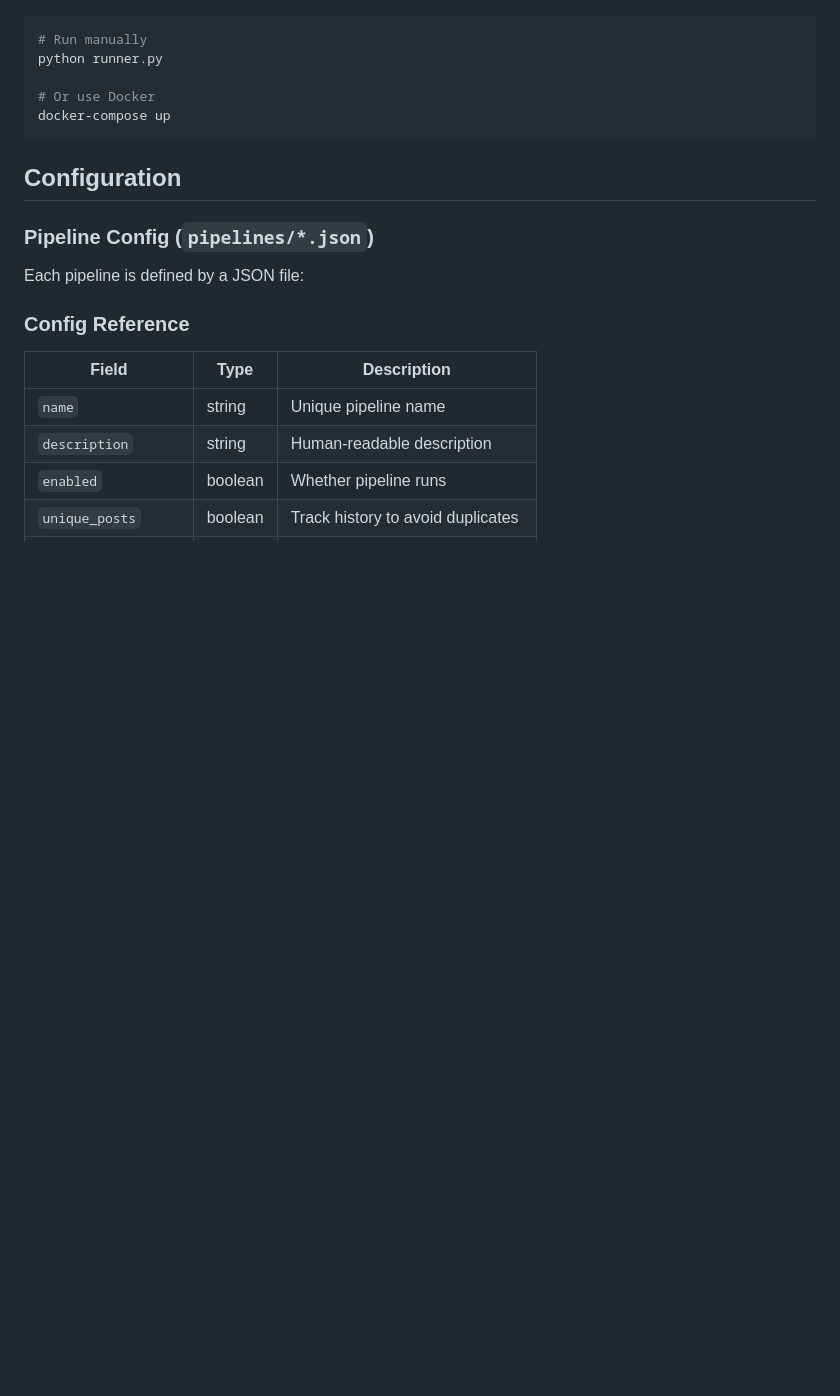
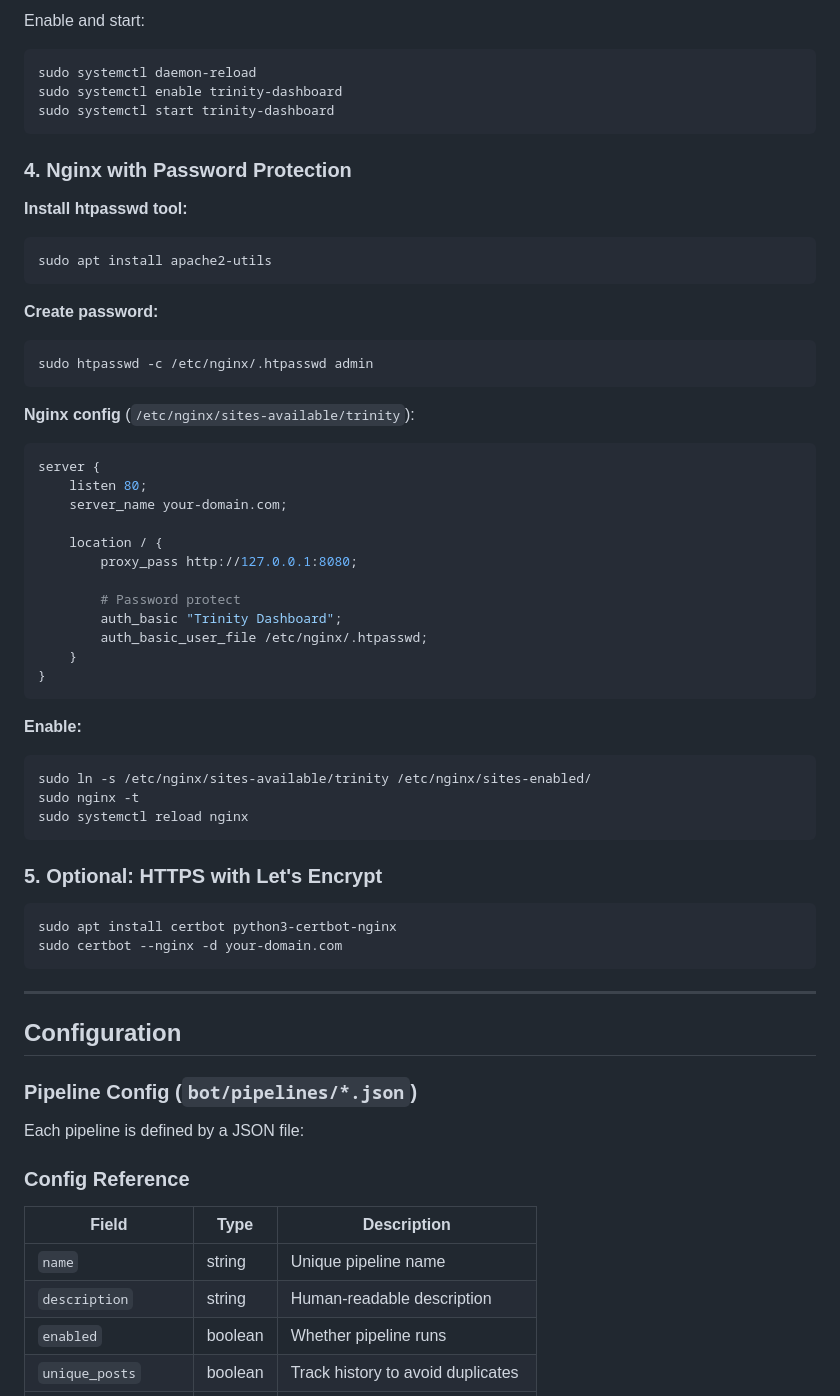
Before and after one commit to 0xCurtis/Trinity, a Markdown page: docs/README.md, the part around one of its changes. Drawn GitHub-style; blank space fills up the shorter version.

````diff
--- a/docs/README.md
+++ b/docs/README.md
@@ -36,15 +87,57 @@ TELEGRAM_BOT_TOKEN=your_bot_token_here
+Enable and start:
+```bash
+sudo systemctl daemon-reload
+sudo systemctl enable trinity-dashboard
+sudo systemctl start trinity-dashboard
+```
+
+### 4. Nginx with Password Protection
+
+**Install htpasswd tool:**
+```bash
+sudo apt install apache2-utils
+```
+
+**Create password:**
+```bash
+sudo htpasswd -c /etc/nginx/.htpasswd admin
+```
+
+**Nginx config** (`/etc/nginx/sites-available/trinity`):
+```nginx
+server {
+    listen 80;
+    server_name your-domain.com;
+
+    location / {
+        proxy_pass http://127.0.0.1:8080;
+
+        # Password protect
+        auth_basic "Trinity Dashboard";
+        auth_basic_user_file /etc/nginx/.htpasswd;
+    }
+}
+```
+
+**Enable:**
+```bash
+sudo ln -s /etc/nginx/sites-available/trinity /etc/nginx/sites-enabled/
+sudo nginx -t
+sudo systemctl reload nginx
+```
+
+### 5. Optional: HTTPS with Let's Encrypt
 
 ```bash
-# Run manually
-python runner.py
+sudo apt install certbot python3-certbot-nginx
+sudo certbot --nginx -d your-domain.com
+```
 
-# Or use Docker
-docker-compose up
-```
+---
 
 ## Configuration
 
-### Pipeline Config (`pipelines/*.json`)
+### Pipeline Config (`bot/pipelines/*.json`)
 
 Each pipeline is defined by a JSON file:
 
````
Also changed, not shown: other parts of docs/README.md (+70 -75 lines).
